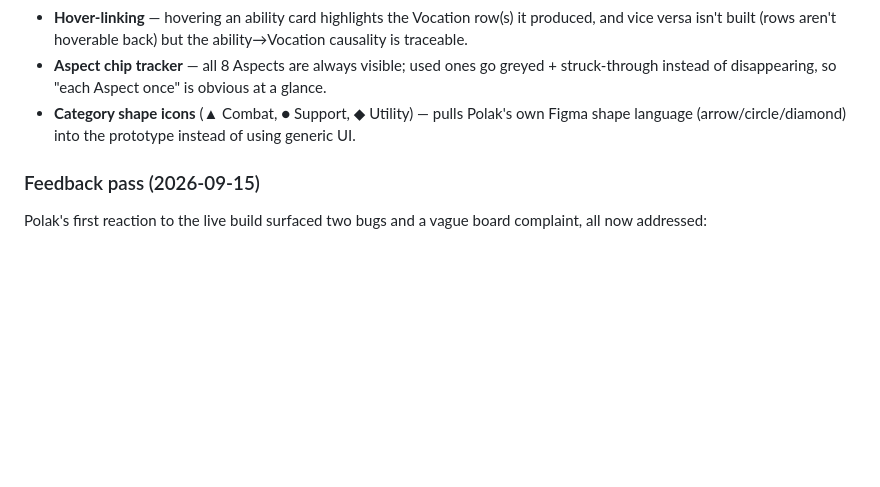
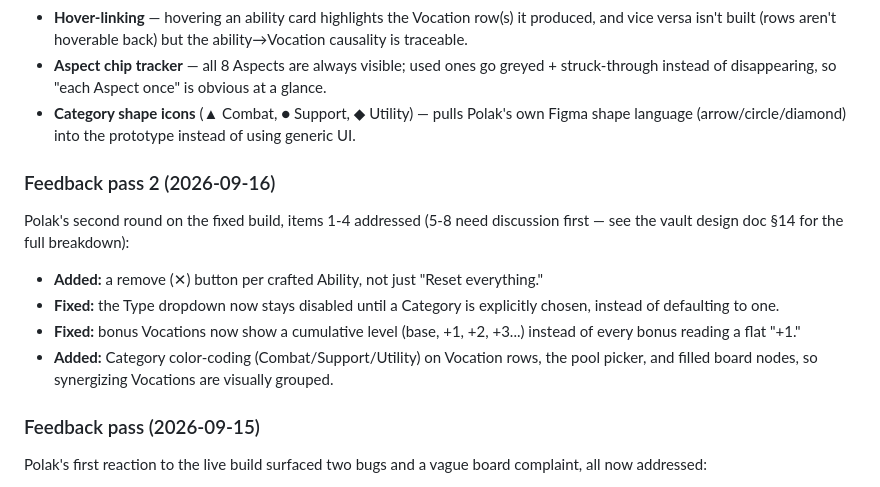
Before and after one commit to charlieamat/shimmer, a Markdown page: README.md, the part around the change. Rendered like a GitHub page; blank space fills up the shorter version.

Commit message:
Update README changelog for feedback pass 2

```diff
--- a/README.md
+++ b/README.md
@@ -39,6 +39,18 @@ A few things were added specifically to make the *mechanic* readable, not just t
   instead of disappearing, so "each Aspect once" is obvious at a glance.
 - **Category shape icons** (▲ Combat, ● Support, ◆ Utility) — pulls Polak's own Figma shape language
   (arrow/circle/diamond) into the prototype instead of using generic UI.
+
+### Feedback pass 2 (2026-09-16)
+
+Polak's second round on the fixed build, items 1-4 addressed (5-8 need discussion first — see the
+vault design doc §14 for the full breakdown):
+- **Added:** a remove (✕) button per crafted Ability, not just "Reset everything."
+- **Fixed:** the Type dropdown now stays disabled until a Category is explicitly chosen, instead of
+  defaulting to one.
+- **Fixed:** bonus Vocations now show a cumulative level (base, +1, +2, +3...) instead of every bonus
+  reading a flat "+1."
+- **Added:** Category color-coding (Combat/Support/Utility) on Vocation rows, the pool picker, and
+  filled board nodes, so synergizing Vocations are visually grouped.
 
 ### Feedback pass (2026-09-15)
 
```
